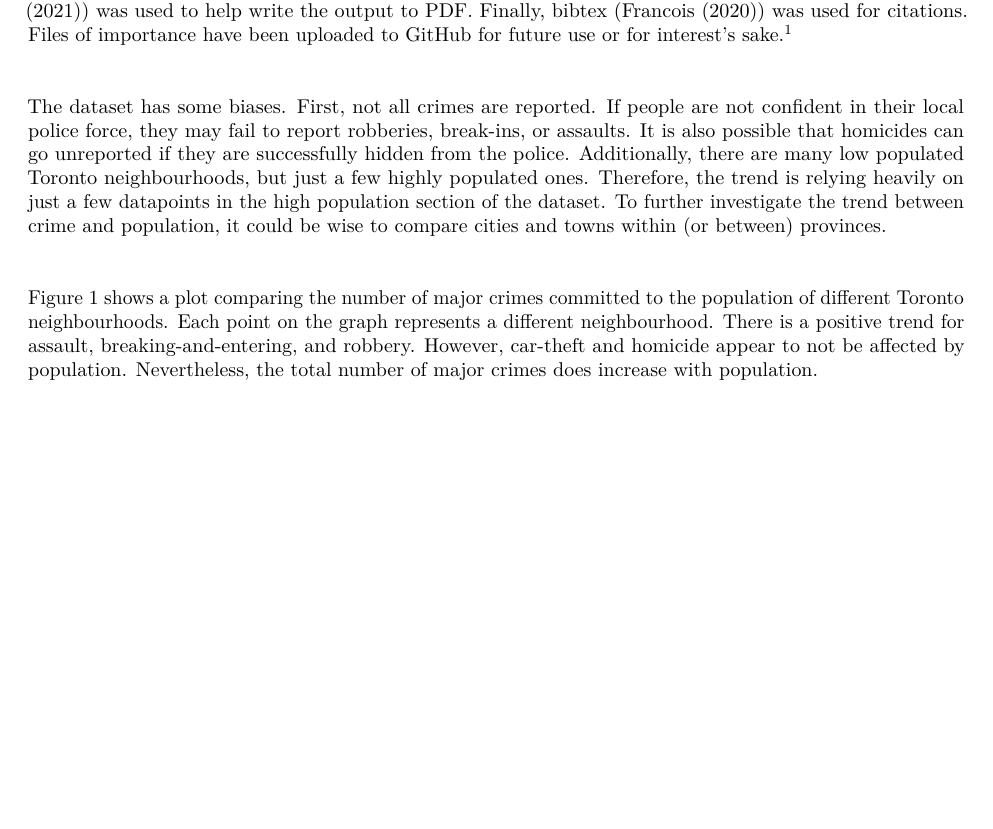
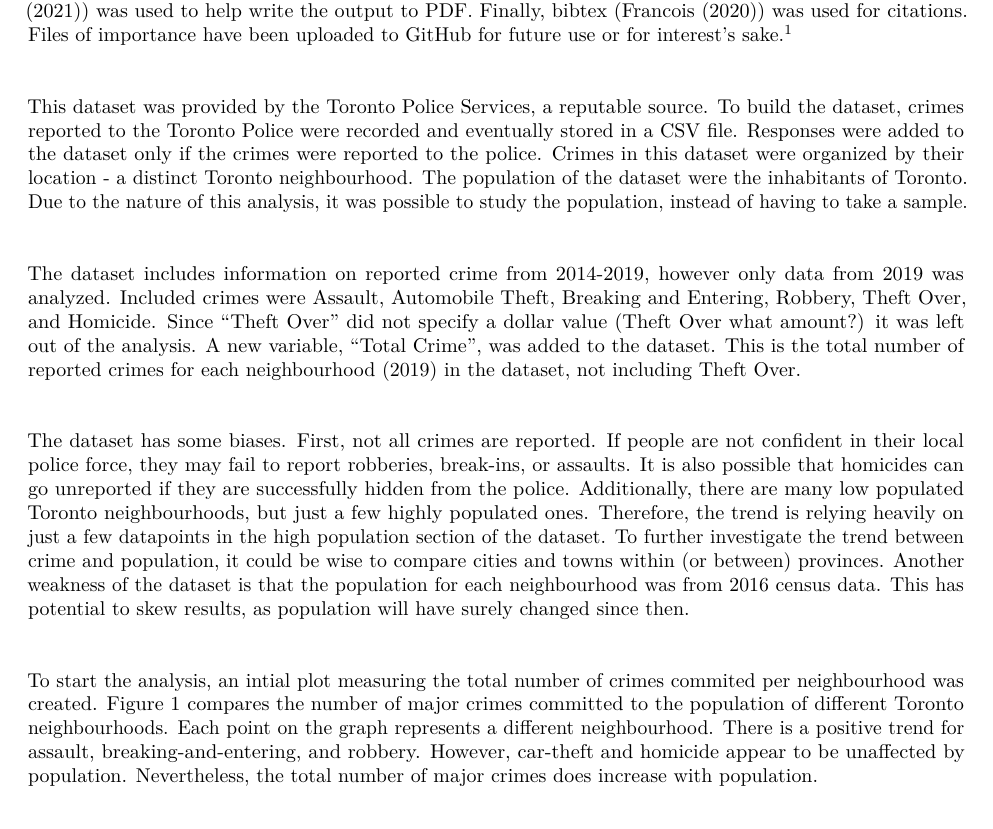
Before and after one commit to tim-stephens/Crime_in_Toronto_2019_TimStephens, an R Markdown document (outputs/Crime_in_Toronto_2019.Rmd): part of page 2 of 6, cut so that both start at the same text, the shorter picture padded with empty space. The pictures show the output file outputs/Crime_in_Toronto_2019.pdf that the author committed with the source.

Commit message:
Toronto Crime 2019

```diff
--- a/outputs/Crime_in_Toronto_2019.Rmd
+++ b/outputs/Crime_in_Toronto_2019.Rmd
@@ -119,11 +119,19 @@ This data was pulled from Toronto’s Open Data Portal – Neighbourhood Crime R
 
 &nbsp;
 
-The dataset has some biases. First, not all crimes are reported. If people are not confident in their local police force, they may fail to report robberies, break-ins, or assaults. It is also possible that homicides can go unreported if they are successfully hidden from the police. Additionally, there are many low populated Toronto neighbourhoods, but just a few highly populated ones. Therefore, the trend is relying heavily on just a few datapoints in the high population section of the dataset. To further investigate the trend between crime and population, it could be wise to compare cities and towns within (or between) provinces.
+This dataset was provided by the Toronto Police Services, a reputable source. To build the dataset, crimes reported to the Toronto Police were recorded and eventually stored in a CSV file. Responses were added to the dataset only if the crimes were reported to the police. Crimes in this dataset were organized by their location - a distinct Toronto neighbourhood. The population of the dataset were the inhabitants of Toronto. Due to the nature of this analysis, it was possible to study the population, instead of having to take a sample.
 
 &nbsp;
 
-Figure 1 shows a plot comparing the number of major crimes committed to the population of different Toronto neighbourhoods. Each point on the graph represents a different neighbourhood. There is a positive trend for assault, breaking-and-entering, and robbery. However, car-theft and homicide appear to not be affected by population. Nevertheless, the total number of major crimes does increase with population.
+The dataset includes information on reported crime from 2014-2019, however only data from 2019 was analyzed. Included crimes were Assault, Automobile Theft, Breaking and Entering, Robbery, Theft Over, and Homicide. Since "Theft Over" did not specify a dollar value (Theft Over what amount?) it was left out of the analysis. A new variable, "Total Crime", was added to the dataset. This is the total number of reported crimes for each neighbourhood (2019) in the dataset, not including Theft Over.
+
+&nbsp;
+
+The dataset has some biases. First, not all crimes are reported. If people are not confident in their local police force, they may fail to report robberies, break-ins, or assaults. It is also possible that homicides can go unreported if they are successfully hidden from the police. Additionally, there are many low populated Toronto neighbourhoods, but just a few highly populated ones. Therefore, the trend is relying heavily on just a few datapoints in the high population section of the dataset. To further investigate the trend between crime and population, it could be wise to compare cities and towns within (or between) provinces. Another weakness of the dataset is that the population for each neighbourhood was from 2016 census data. This has potential to skew results, as population will have surely changed since then.
+
+&nbsp;
+
+To start the analysis, an intial plot measuring the total number of crimes commited per neighbourhood was created. Figure 1 compares the number of major crimes committed to the population of different Toronto neighbourhoods. Each point on the graph represents a different neighbourhood. There is a positive trend for assault, breaking-and-entering, and robbery. However, car-theft and homicide appear to be unaffected by population. Nevertheless, the total number of major crimes does increase with population.
 
 &nbsp;
 
```
Also changed, not shown: outputs/Crime_in_Toronto_2019.pdf.
